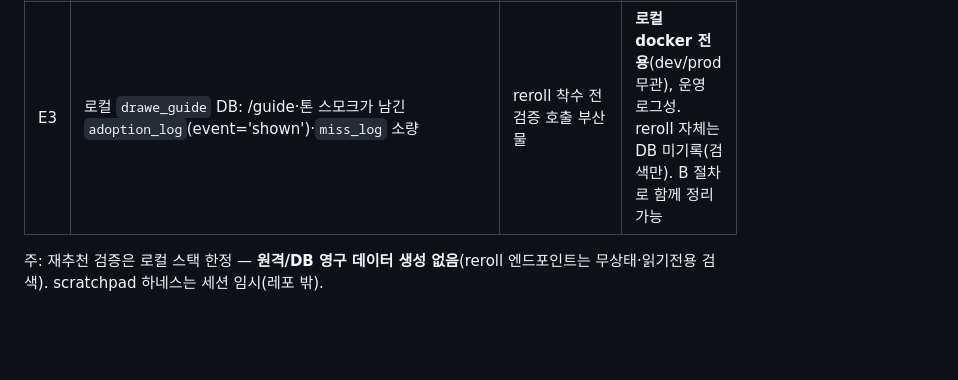
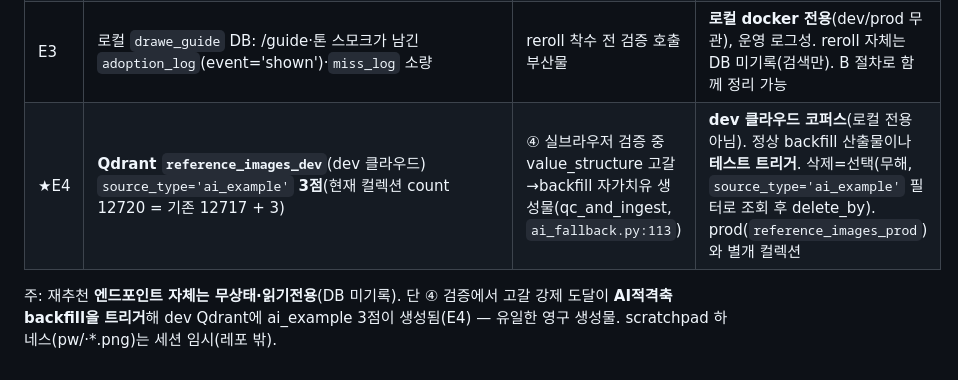
Before and after one commit to DraWeTeam/drawe, a Markdown page: docs/cleanup-manifest.md, the part around the change. Drawn GitHub-style; blank space fills up the shorter version.

Commit message:
docs(cleanup-manifest): E4 — ④검증 backfill이 dev Qdrant에 ai_example 3점 생성 기록(원격생성 있음으로 주석 정정)

```diff
--- a/docs/cleanup-manifest.md
+++ b/docs/cleanup-manifest.md
@@ -56,5 +56,6 @@
 | E1 | `frontend/dist/` (vite 빌드 산출물) | 프론트 번들 검증(npm run build) | **gitignored** — 커밋 무관, 재빌드로 갱신. 삭제 무해 |
 | E2 | `drawe-guide` 컨테이너 `/tmp/*.py`·`/tmp/poc/`(verify_tone·poc_*·verify_track1 하네스) | FastAPI /reroll·/guide 스모크 하네스 | 컨테이너 로컬 임시 — recreate 시 소멸. 삭제 무해 |
 | E3 | 로컬 `drawe_guide` DB: /guide·톤 스모크가 남긴 `adoption_log`(event='shown')·`miss_log` 소량 | reroll 착수 전 검증 호출 부산물 | **로컬 docker 전용**(dev/prod 무관), 운영 로그성. reroll 자체는 DB 미기록(검색만). B 절차로 함께 정리 가능 |
+| ★E4 | **Qdrant `reference_images_dev`**(dev 클라우드) `source_type='ai_example'` **3점**(현재 컬렉션 count 12720 = 기존 12717 + 3) | ④ 실브라우저 검증 중 value_structure 고갈→backfill 자가치유 생성물(qc_and_ingest, `ai_fallback.py:113`) | **dev 클라우드 코퍼스**(로컬 전용 아님). 정상 backfill 산출물이나 **테스트 트리거**. 삭제=선택(무해, `source_type='ai_example'` 필터로 조회 후 delete_by). prod(`reference_images_prod`)와 별개 컬렉션 |
 
-주: 재추천 검증은 로컬 스택 한정 — **원격/DB 영구 데이터 생성 없음**(reroll 엔드포인트는 무상태·읽기전용 검색). scratchpad 하네스는 세션 임시(레포 밖).
+주: 재추천 **엔드포인트 자체는 무상태·읽기전용**(DB 미기록). 단 ④ 검증에서 고갈 강제 도달이 **AI적격축 backfill을 트리거**해 dev Qdrant에 ai_example 3점이 생성됨(E4) — 유일한 영구 생성물. scratchpad 하네스(pw/·*.png)는 세션 임시(레포 밖).
```
